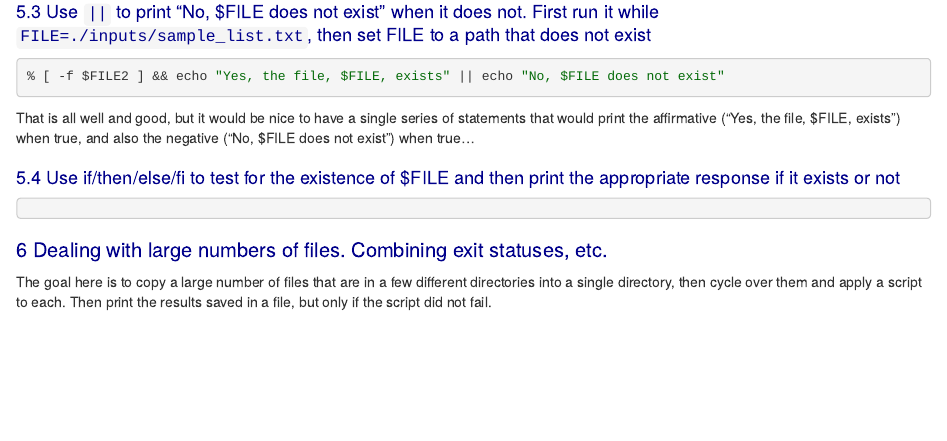
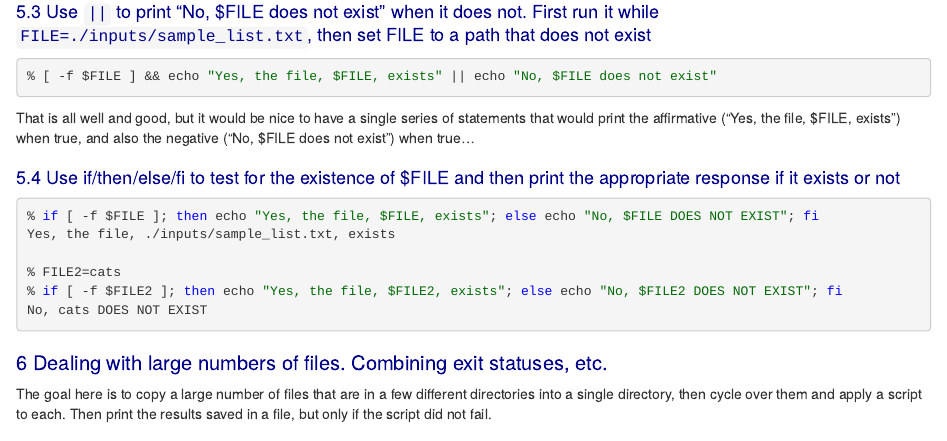
Before and after one commit to eriqande/shell-scripting-homework, an R Markdown document (001-shell-scripting-homework-1.Rmd): the page in a window 1100 px wide, from 3540 px down. The pictures show the output file 001-shell-scripting-homework-1.nb.html that the author committed with the source, opened offline; long lines of code are wrapped.

Commit message:
forgot a question and fixed things!

````diff
--- a/001-shell-scripting-homework-1.Rmd
+++ b/001-shell-scripting-homework-1.Rmd
@@ -186,7 +186,7 @@ Now, `[ -f $FILE ]` returns SUCCESS if $FILE exists and is a regular file.
 
 ## Use `||` to print "No, $FILE does not exist" when it does not.  First run it while `FILE=./inputs/sample_list.txt`, then set FILE to a path that does not exist
 ```sh
-% [ -f $FILE2 ] && echo "Yes, the file, $FILE, exists" || echo "No, $FILE does not exist"
+% [ -f $FILE ] && echo "Yes, the file, $FILE, exists" || echo "No, $FILE does not exist"
 ```
 
 That is all well and good, but it would be nice to have a single
@@ -195,7 +195,12 @@ when true, and also the negative ("No, $FILE does not exist") when true...
 
 ## Use if/then/else/fi to test for the existence of $FILE and then print the appropriate response if it exists or not
 ```sh
+% if [ -f $FILE ]; then echo "Yes, the file, $FILE, exists"; else echo "No, $FILE DOES NOT EXIST"; fi
+Yes, the file, ./inputs/sample_list.txt, exists
 
+% FILE2=cats
+% if [ -f $FILE2 ]; then echo "Yes, the file, $FILE2, exists"; else echo "No, $FILE2 DOES NOT EXIST"; fi
+No, cats DOES NOT EXIST
 ```
 
 
````
Also changed, not shown: 001-shell-scripting-homework-1.nb.html.
